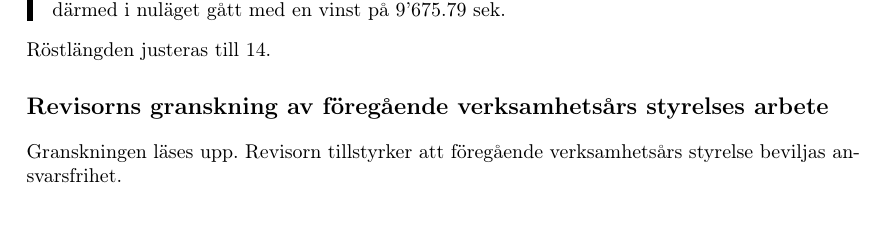
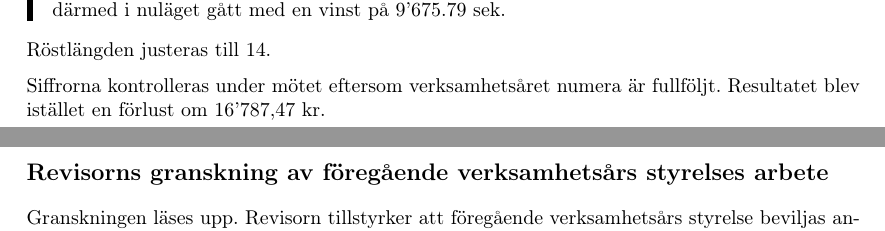
Before and after one commit to lithekod/storm-ten, a LaTeX document (stormote_221122.tex): part of page 2 of 3 before the commit and two parts of pages 2 and 3 of 3 after it, the two joined at a grey line, cut so that both start at the same text. Compiled offline with pdfLaTeX.

Commit message:
fix numbers

```diff
--- a/stormote_221122.tex
+++ b/stormote_221122.tex
@@ -139,6 +139,9 @@ med en vinst på 9'675.79 sek.
 
 Röstlängden justeras till 14.
 
+Siffrorna kontrolleras under mötet eftersom verksamhetsåret numera är fullföljt.
+Resultatet blev istället en förlust om 16'787,47 kr.
+
 \section{Revisorns granskning av föregående verksamhetsårs styrelses arbete}
 
 Granskningen läses upp. Revisorn tillstyrker att föregående verksamhetsårs
```
Also changed, not shown: stormote_221122.pdf.
